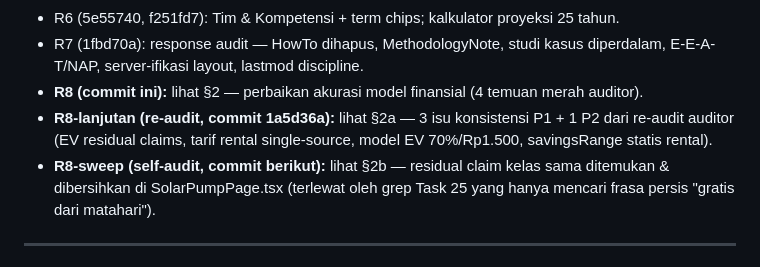
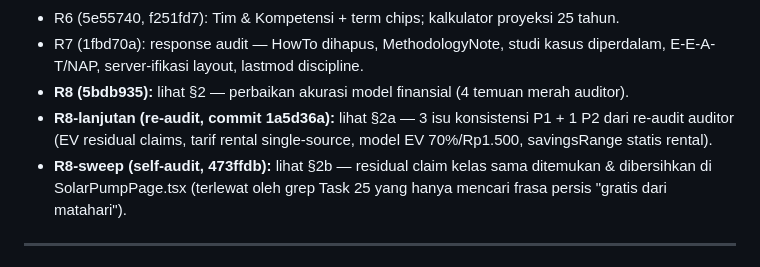
Before and after one commit to desvandi/jambisolarpanel, a Markdown page: worklog.md, the part around the change. Rendered like a GitHub page.

Commit message:
docs(worklog): pin round history commit references (R8=5bdb935, R8-sweep=473ffdb)

```diff
--- a/worklog.md
+++ b/worklog.md
@@ -32,9 +32,9 @@ Angka ROI resmi hasil model: **rumah 2,6–5,2 kWp ± 9–11 thn (campuran+bater
 - R4–R5 (b82c787…d2c3bdc): FAQ page, timeline proses, kalkulator, glossary hub, owner spotlight, auto-link, konfigurator PJUTS/SolarPump.
 - R6 (5e55740, f251fd7): Tim & Kompetensi + term chips; kalkulator proyeksi 25 tahun.
 - R7 (1fbd70a): response audit — HowTo dihapus, MethodologyNote, studi kasus diperdalam, E-E-A-T/NAP, server-ifikasi layout, lastmod discipline.
-- **R8 (commit ini):** lihat §2 — perbaikan akurasi model finansial (4 temuan merah auditor).
+- **R8 (5bdb935):** lihat §2 — perbaikan akurasi model finansial (4 temuan merah auditor).
 - **R8-lanjutan (re-audit, commit 1a5d36a):** lihat §2a — 3 isu konsistensi P1 + 1 P2 dari re-audit auditor (EV residual claims, tarif rental single-source, model EV 70%/Rp1.500, savingsRange statis rental).
-- **R8-sweep (self-audit, commit berikut):** lihat §2b — residual claim kelas sama ditemukan & dibersihkan di SolarPumpPage.tsx (terlewat oleh grep Task 25 yang hanya mencari frasa persis "gratis dari matahari").
+- **R8-sweep (self-audit, 473ffdb):** lihat §2b — residual claim kelas sama ditemukan & dibersihkan di SolarPumpPage.tsx (terlewat oleh grep Task 25 yang hanya mencari frasa persis "gratis dari matahari").
 
 ---
 
```
